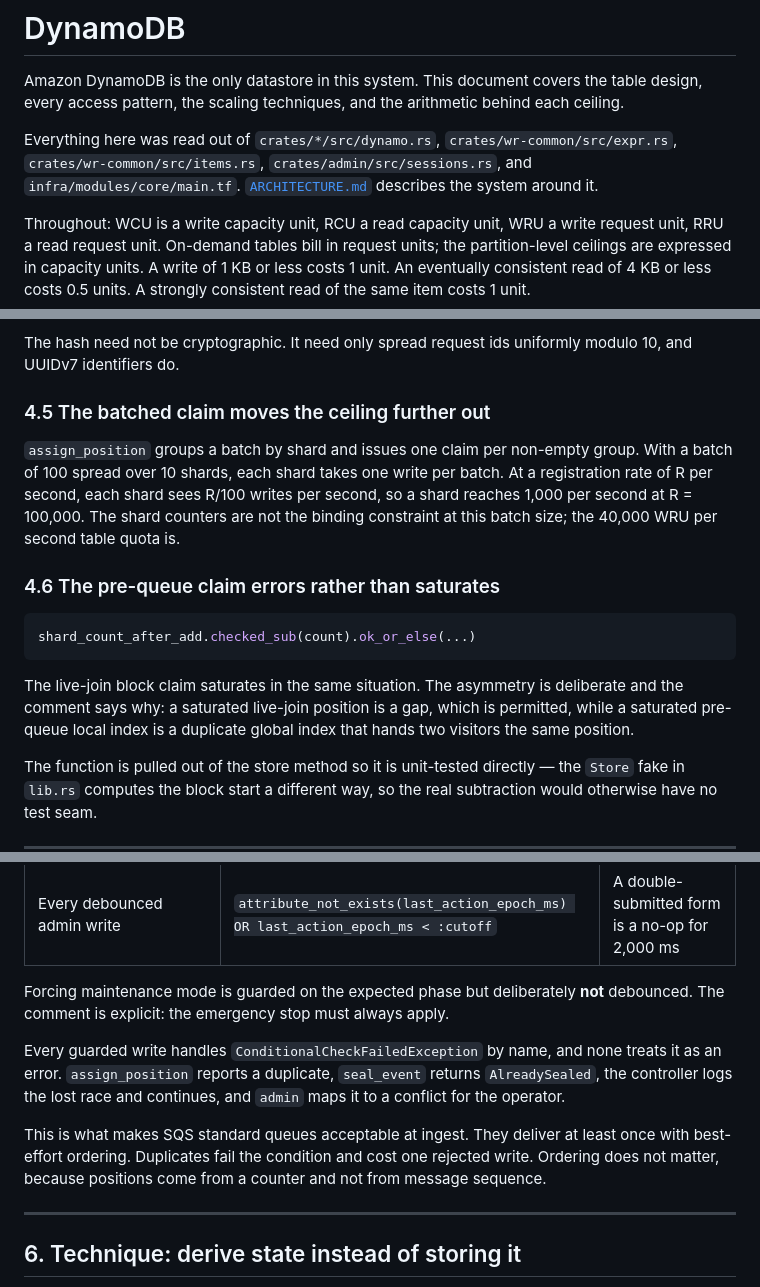
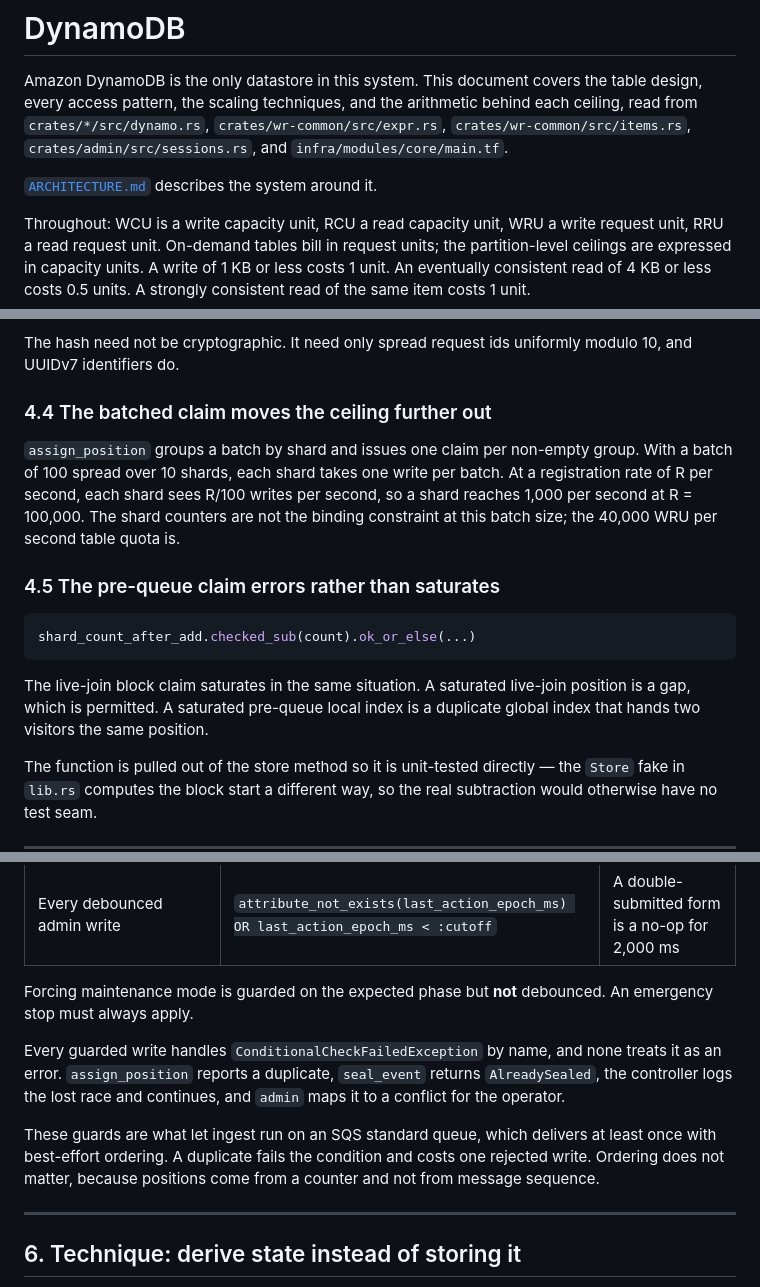
Before and after one commit to smoketurner/virtual-waiting-room, a Markdown page: docs/DYNAMODB.md, 3 parts joined by grey strips. Drawn GitHub-style.

````diff
--- a/docs/DYNAMODB.md
+++ b/docs/DYNAMODB.md
@@ -1,12 +1,11 @@
 # DynamoDB
 
 Amazon DynamoDB is the only datastore in this system. This document covers the table design, every
-access pattern, the scaling techniques, and the arithmetic behind each ceiling.
+access pattern, the scaling techniques, and the arithmetic behind each ceiling, read from
+`crates/*/src/dynamo.rs`, `crates/wr-common/src/expr.rs`, `crates/wr-common/src/items.rs`,
+`crates/admin/src/sessions.rs`, and `infra/modules/core/main.tf`.
 
-Everything here was read out of `crates/*/src/dynamo.rs`, `crates/wr-common/src/expr.rs`,
-`crates/wr-common/src/items.rs`, `crates/admin/src/sessions.rs`, and
-`infra/modules/core/main.tf`. [`ARCHITECTURE.md`](./ARCHITECTURE.md) describes the system around
-it.
+[`ARCHITECTURE.md`](./ARCHITECTURE.md) describes the system around it.
 
 Throughout: WCU is a write capacity unit, RCU a read capacity unit, WRU a write request unit, RRU
 a read request unit. On-demand tables bill in request units; the partition-level ceilings are
@@ -226,7 +214,7 @@ but a second index would already be burned.
 The hash need not be cryptographic. It need only spread request ids uniformly modulo 10, and
 UUIDv7 identifiers do.
 
-### 4.5 The batched claim moves the ceiling further out
+### 4.4 The batched claim moves the ceiling further out
 
 `assign_position` groups a batch by shard and issues one claim per non-empty group. With a batch
 of 100 spread over 10 shards, each shard takes one write per batch. At a registration rate of
@@ -234,15 +222,15 @@ R per second, each shard sees R/100 writes per second, so a shard reaches 1,000
 R = 100,000. The shard counters are not the binding constraint at this batch size; the 40,000
 WRU per second table quota is.
 
-### 4.6 The pre-queue claim errors rather than saturates
+### 4.5 The pre-queue claim errors rather than saturates
 
 ```rust
 shard_count_after_add.checked_sub(count).ok_or_else(...)
 ```
 
-The live-join block claim saturates in the same situation. The asymmetry is deliberate and the
-comment says why: a saturated live-join position is a gap, which is permitted, while a saturated
-pre-queue local index is a duplicate global index that hands two visitors the same position.
+The live-join block claim saturates in the same situation. A saturated live-join position is a
+gap, which is permitted. A saturated pre-queue local index is a duplicate global index that hands
+two visitors the same position.
 
 The function is pulled out of the store method so it is unit-tested directly — the `Store` fake in
 `lib.rs` computes the block start a different way, so the real subtraction would otherwise have no
@@ -266,16 +254,16 @@ test seam.
 | Admission control | `admission_control = :from`, widened to allow absence when `:from` is `open` | Same, and absence reads as `open` |
 | Every debounced admin write | `attribute_not_exists(last_action_epoch_ms) OR last_action_epoch_ms < :cutoff` | A double-submitted form is a no-op for 2,000 ms |
 
-Forcing maintenance mode is guarded on the expected phase but deliberately **not** debounced. The
-comment is explicit: the emergency stop must always apply.
+Forcing maintenance mode is guarded on the expected phase but **not** debounced. An emergency stop
+must always apply.
 
 Every guarded write handles `ConditionalCheckFailedException` by name, and none treats it as an
 error. `assign_position` reports a duplicate, `seal_event` returns `AlreadySealed`, the controller
 logs the lost race and continues, and `admin` maps it to a conflict for the operator.
 
-This is what makes SQS standard queues acceptable at ingest. They deliver at least once with
-best-effort ordering. Duplicates fail the condition and cost one rejected write. Ordering does not
-matter, because positions come from a counter and not from message sequence.
+These guards are what let ingest run on an SQS standard queue, which delivers at least once with
+best-effort ordering. A duplicate fails the condition and costs one rejected write. Ordering does
+not matter, because positions come from a counter and not from message sequence.
 
 ---
 
````
Also changed, not shown: other parts of docs/DYNAMODB.md (+50 -80 lines), docs/ARCHITECTURE.md (+75 -84 lines).
